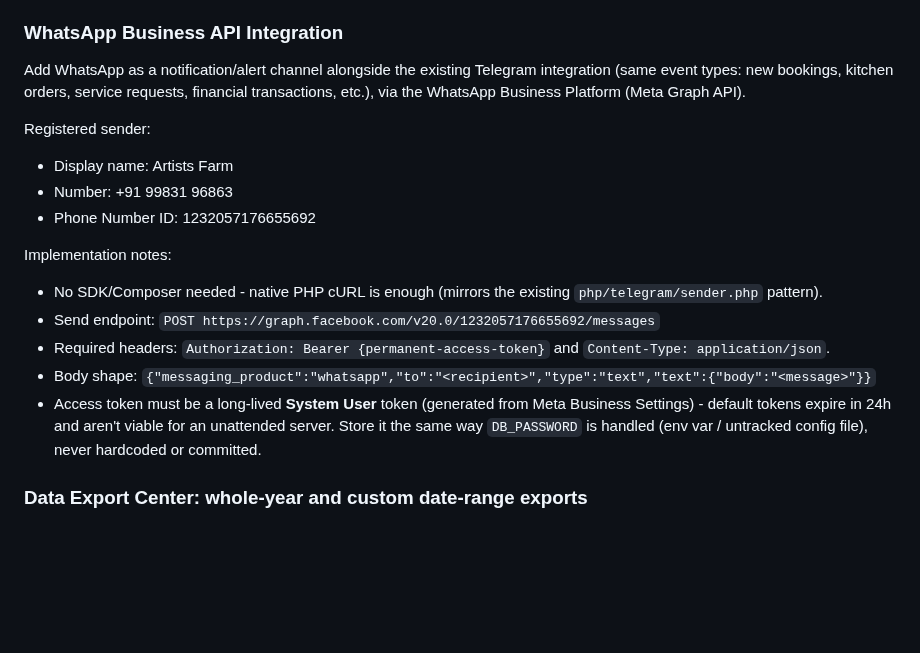
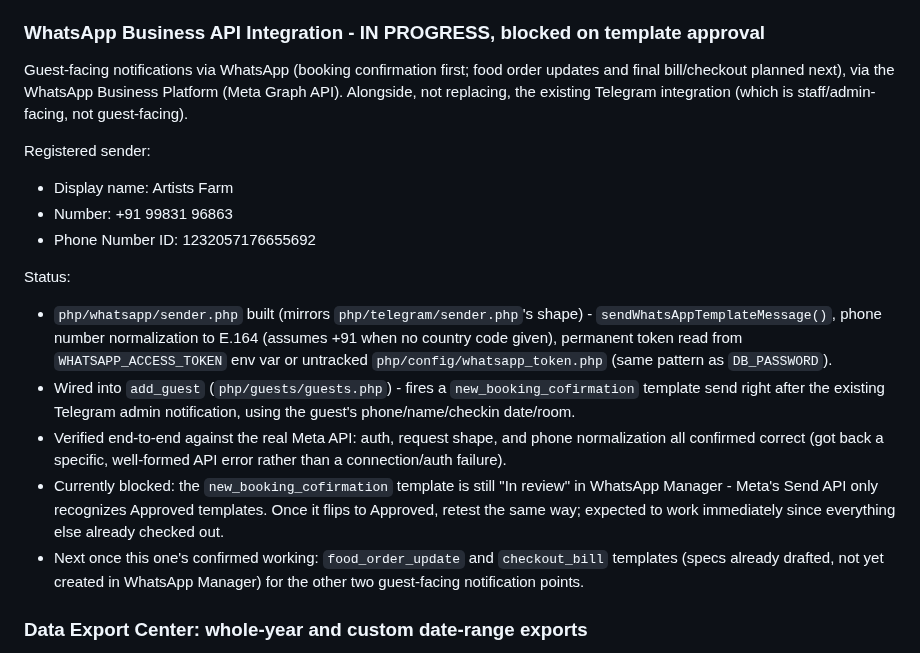
Before and after one commit to tarpanpatel/artists_farm, a Markdown page: ROADMAP.md, the part around the change. Drawn GitHub-style; blank space fills up the shorter version.

Commit message:
docs: roadmap - WhatsApp status update (sender built, blocked on template approval)
Co-Authored-By: Claude Sonnet 5 <noreply@anthropic.com>

```diff
--- a/ROADMAP.md
+++ b/ROADMAP.md
@@ -12,20 +12,20 @@ Kitchen Live Orders currently shows served items struck-through inside their ori
 ### Staff Advances: move off localStorage onto the database
 Staff advances (Monthly Payout Calculator, "+ Advance") are stored entirely in browser localStorage (`staff_advances`), not in any DB table. Consequences: doesn't sync across devices/terminals (an advance given from one browser is invisible on another), fragile (cleared browser data or a new device silently loses the record), and feeds directly into the real pendingPayout (money owed) calculation - so losing it has real financial consequences, not just a display glitch. Symptom already seen live: a stale/orphaned advance entry whose staffId no longer matches any current staff member, so it can never be attributed to a row in the payout table above and just sits in the flat "Advances This Month" list underneath, disconnected. Needs a real `staff_advances` table + API (mirroring the pattern used for petty cash/financial ledger entries) so advances are durable, property-scoped, and properly tied to a staff_id foreign key.
 
-### WhatsApp Business API Integration
-Add WhatsApp as a notification/alert channel alongside the existing Telegram integration (same event types: new bookings, kitchen orders, service requests, financial transactions, etc.), via the WhatsApp Business Platform (Meta Graph API).
+### WhatsApp Business API Integration - IN PROGRESS, blocked on template approval
+Guest-facing notifications via WhatsApp (booking confirmation first; food order updates and final bill/checkout planned next), via the WhatsApp Business Platform (Meta Graph API). Alongside, not replacing, the existing Telegram integration (which is staff/admin-facing, not guest-facing).
 
 Registered sender:
 - Display name: Artists Farm
 - Number: +91 99831 96863
 - Phone Number ID: 1232057176655692
 
-Implementation notes:
-- No SDK/Composer needed - native PHP cURL is enough (mirrors the existing `php/telegram/sender.php` pattern).
-- Send endpoint: `POST https://graph.facebook.com/v20.0/1232057176655692/messages`
-- Required headers: `Authorization: Bearer {permanent-access-token}` and `Content-Type: application/json`.
-- Body shape: `{"messaging_product":"whatsapp","to":"<recipient>","type":"text","text":{"body":"<message>"}}`
-- Access token must be a long-lived **System User** token (generated from Meta Business Settings) - default tokens expire in 24h and aren't viable for an unattended server. Store it the same way `DB_PASSWORD` is handled (env var / untracked config file), never hardcoded or committed.
+Status:
+- `php/whatsapp/sender.php` built (mirrors `php/telegram/sender.php`'s shape) - `sendWhatsAppTemplateMessage()`, phone number normalization to E.164 (assumes +91 when no country code given), permanent token read from `WHATSAPP_ACCESS_TOKEN` env var or untracked `php/config/whatsapp_token.php` (same pattern as `DB_PASSWORD`).
+- Wired into `add_guest` (`php/guests/guests.php`) - fires a `new_booking_cofirmation` template send right after the existing Telegram admin notification, using the guest's phone/name/checkin date/room.
+- Verified end-to-end against the real Meta API: auth, request shape, and phone normalization all confirmed correct (got back a specific, well-formed API error rather than a connection/auth failure).
+- Currently blocked: the `new_booking_cofirmation` template is still "In review" in WhatsApp Manager - Meta's Send API only recognizes Approved templates. Once it flips to Approved, retest the same way; expected to work immediately since everything else already checked out.
+- Next once this one's confirmed working: `food_order_update` and `checkout_bill` templates (specs already drafted, not yet created in WhatsApp Manager) for the other two guest-facing notification points.
 
 ### Data Export Center: whole-year and custom date-range exports
 The Data Export & Backup Center (Accommodations Booking Spreadsheet, Property Maintenance & Utilities Logs, Payroll & Salaries Registry, Master Transaction Ledger) currently only exports one calendar month at a time (Target Statement Month + Year pickers). Add two more export scopes: a full calendar year in one export, and an arbitrary custom date range (start date -> end date) for ad-hoc reporting periods that don't align to a month or year boundary.
```
